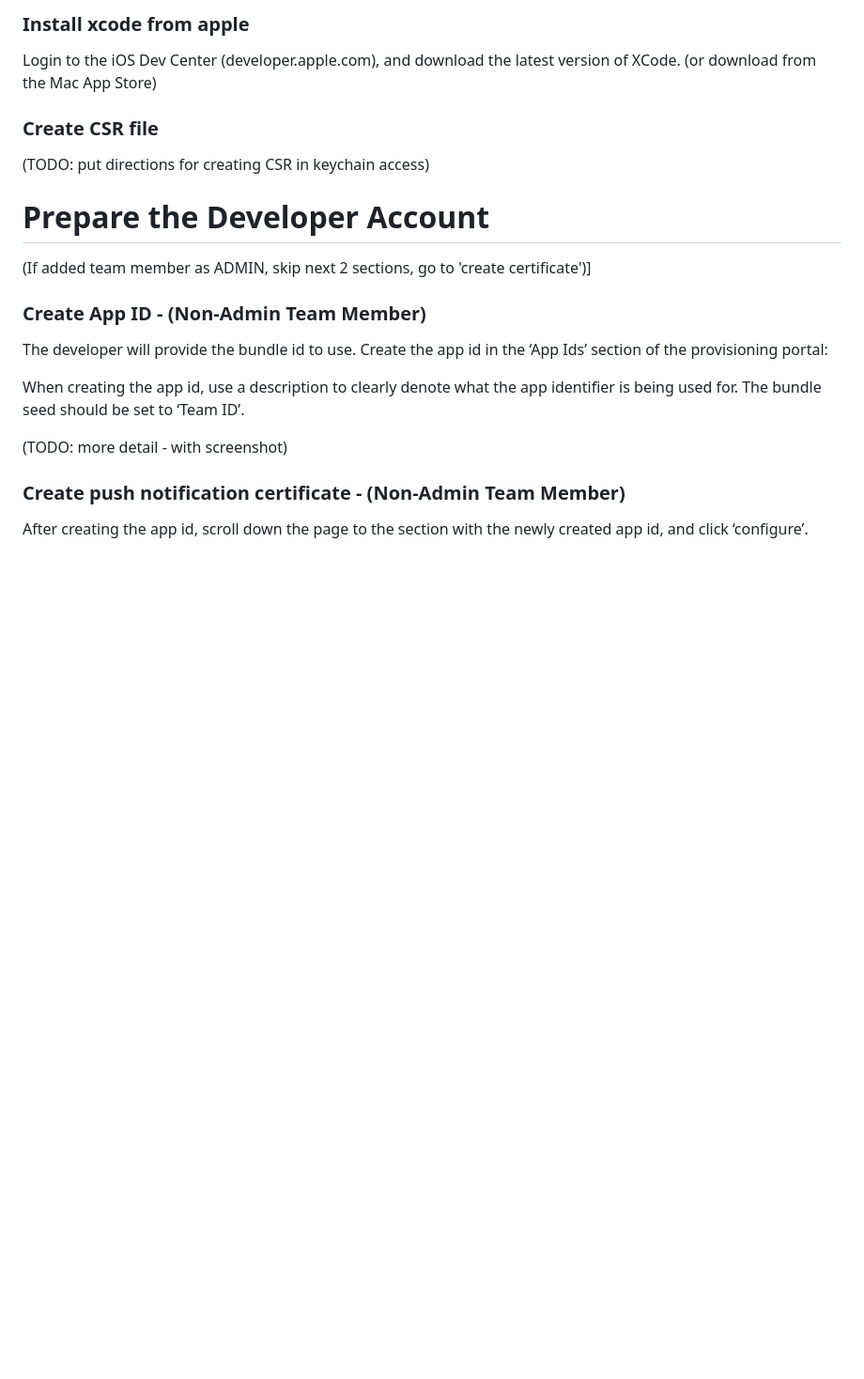
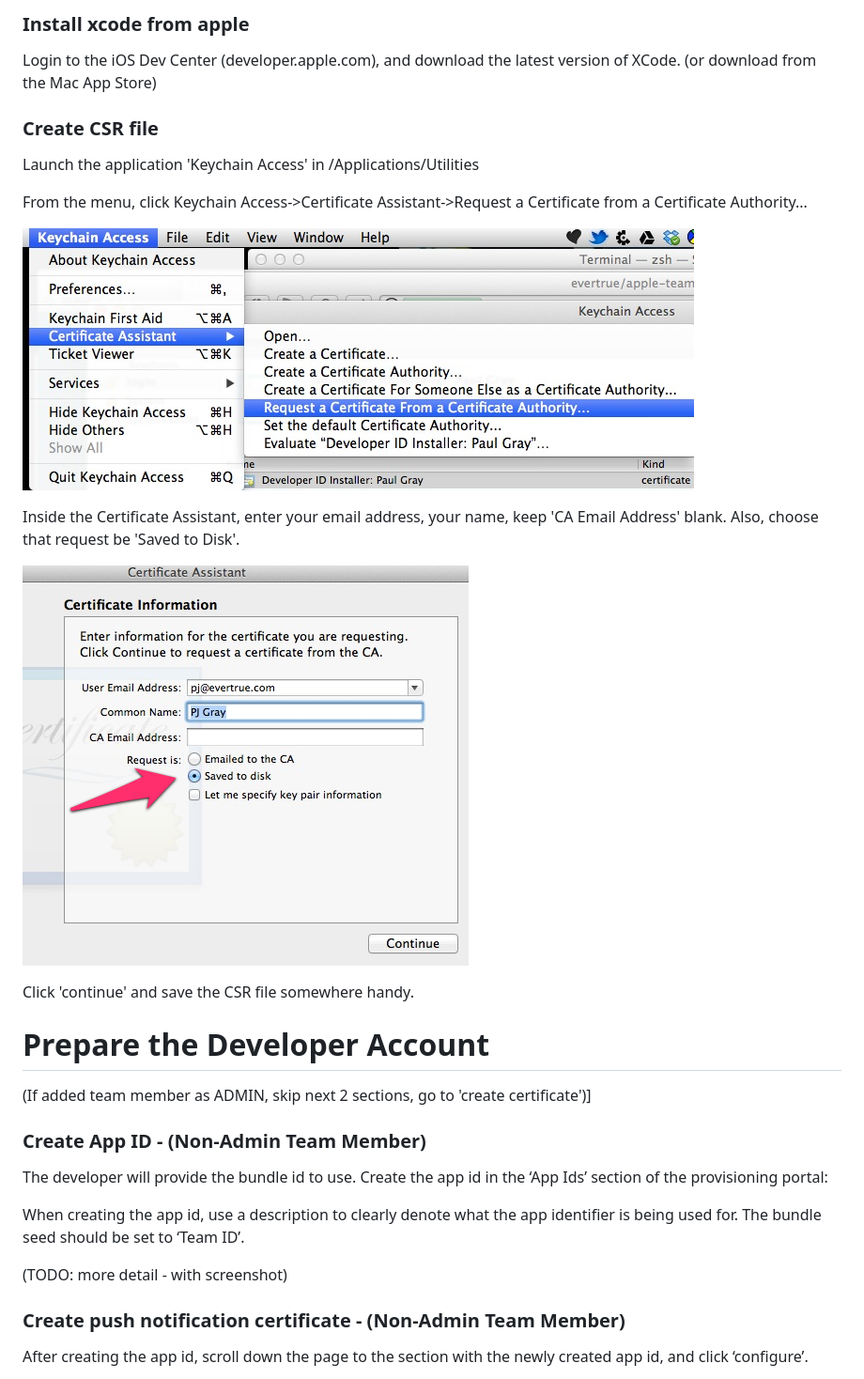
Before and after one commit to evertrue/apple-team-member-doc, a Markdown page: README.md, the part around the change. Shown: that part at 94% size. Rendered like a GitHub page; pictures changed too: csr_1.png (added), csr_2.png (added); blank space fills up the shorter version.

Commit message:
added CSR section

```diff
--- a/README.md
+++ b/README.md
@@ -61,7 +61,18 @@ Login to the iOS Dev Center (developer.apple.com), and download the latest versi
 
 ### Create CSR file
 
-(TODO: put directions for creating CSR in keychain access)
+Launch the application 'Keychain Access' in /Applications/Utilities
+
+From the menu, click Keychain Access->Certificate Assistant->Request a Certificate from a Certificate Authority...
+
+![](/csr_1.png "CSR")
+
+Inside the Certificate Assistant, enter your email address, your name, keep 'CA Email Address' blank.  Also, choose that request be 'Saved to Disk'.
+
+![](/csr_2.png "CSR")
+
+Click 'continue' and save the CSR file somewhere handy.
+
 
 # Prepare the Developer Account
 
```
